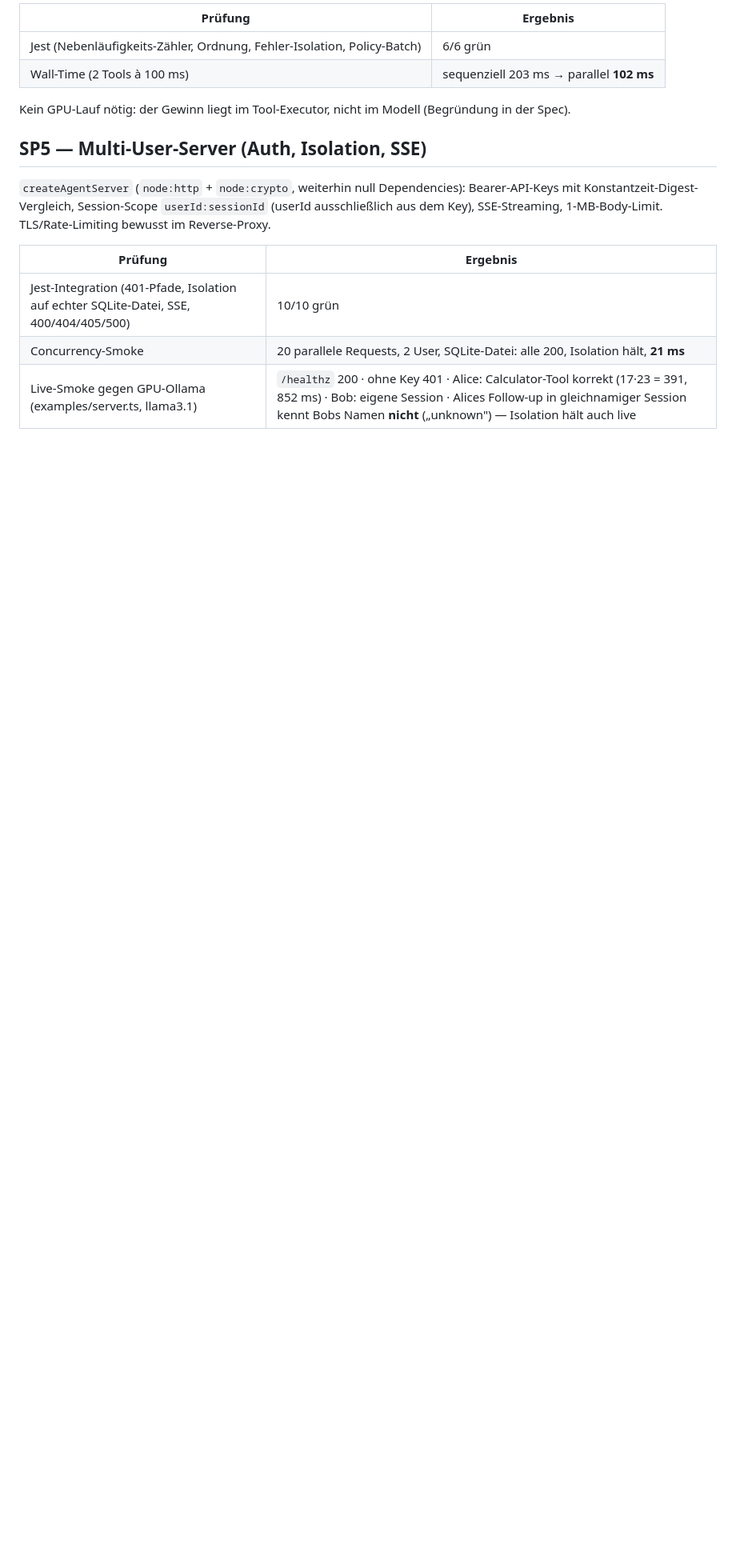
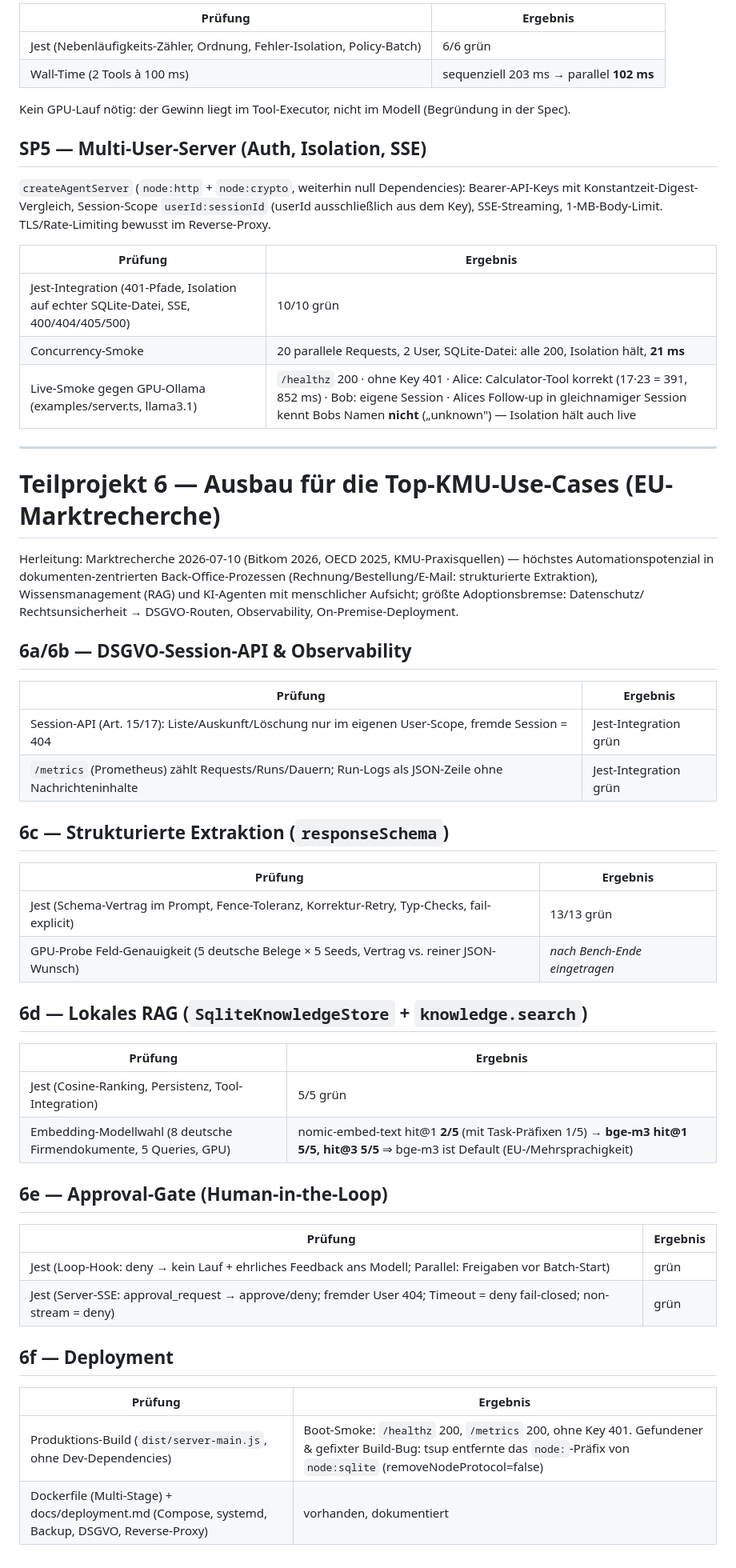
Before and after one commit to mick-gsk/minimal-harness, a Markdown page: docs/mittelstand-validierung.md, the part around the change. Shown at 80% size. GitHub-like rendering; blank space fills up the shorter version.

```diff
--- a/docs/mittelstand-validierung.md
+++ b/docs/mittelstand-validierung.md
@@ -69,3 +69,48 @@ Bearer-API-Keys mit Konstantzeit-Digest-Vergleich, Session-Scope
 | Jest-Integration (401-Pfade, Isolation auf echter SQLite-Datei, SSE, 400/404/405/500) | 10/10 grün |
 | Concurrency-Smoke | 20 parallele Requests, 2 User, SQLite-Datei: alle 200, Isolation hält, **21 ms** |
 | Live-Smoke gegen GPU-Ollama (examples/server.ts, llama3.1) | `/healthz` 200 · ohne Key 401 · Alice: Calculator-Tool korrekt (17·23 = 391, 852 ms) · Bob: eigene Session · Alices Follow-up in gleichnamiger Session kennt Bobs Namen **nicht** („unknown") — Isolation hält auch live |
+
+---
+
+# Teilprojekt 6 — Ausbau für die Top-KMU-Use-Cases (EU-Marktrecherche)
+
+Herleitung: Marktrecherche 2026-07-10 (Bitkom 2026, OECD 2025, KMU-Praxisquellen)
+— höchstes Automationspotenzial in dokumenten-zentrierten Back-Office-Prozessen
+(Rechnung/Bestellung/E-Mail: strukturierte Extraktion), Wissensmanagement (RAG)
+und KI-Agenten mit menschlicher Aufsicht; größte Adoptionsbremse: Datenschutz/
+Rechtsunsicherheit → DSGVO-Routen, Observability, On-Premise-Deployment.
+
+## 6a/6b — DSGVO-Session-API & Observability
+
+| Prüfung | Ergebnis |
+|---|---|
+| Session-API (Art. 15/17): Liste/Auskunft/Löschung nur im eigenen User-Scope, fremde Session = 404 | Jest-Integration grün |
+| `/metrics` (Prometheus) zählt Requests/Runs/Dauern; Run-Logs als JSON-Zeile ohne Nachrichteninhalte | Jest-Integration grün |
+
+## 6c — Strukturierte Extraktion (`responseSchema`)
+
+| Prüfung | Ergebnis |
+|---|---|
+| Jest (Schema-Vertrag im Prompt, Fence-Toleranz, Korrektur-Retry, Typ-Checks, fail-explicit) | 13/13 grün |
+| GPU-Probe Feld-Genauigkeit (5 deutsche Belege × 5 Seeds, Vertrag vs. reiner JSON-Wunsch) | _nach Bench-Ende eingetragen_ |
+
+## 6d — Lokales RAG (`SqliteKnowledgeStore` + `knowledge.search`)
+
+| Prüfung | Ergebnis |
+|---|---|
+| Jest (Cosine-Ranking, Persistenz, Tool-Integration) | 5/5 grün |
+| Embedding-Modellwahl (8 deutsche Firmendokumente, 5 Queries, GPU) | nomic-embed-text hit@1 **2/5** (mit Task-Präfixen 1/5) → **bge-m3 hit@1 5/5, hit@3 5/5** ⇒ bge-m3 ist Default (EU-/Mehrsprachigkeit) |
+
+## 6e — Approval-Gate (Human-in-the-Loop)
+
+| Prüfung | Ergebnis |
+|---|---|
+| Jest (Loop-Hook: deny → kein Lauf + ehrliches Feedback ans Modell; Parallel: Freigaben vor Batch-Start) | grün |
+| Jest (Server-SSE: approval_request → approve/deny; fremder User 404; Timeout = deny fail-closed; non-stream = deny) | grün |
+
+## 6f — Deployment
+
+| Prüfung | Ergebnis |
+|---|---|
+| Produktions-Build (`dist/server-main.js`, ohne Dev-Dependencies) | Boot-Smoke: `/healthz` 200, `/metrics` 200, ohne Key 401. Gefundener & gefixter Build-Bug: tsup entfernte das `node:`-Präfix von `node:sqlite` (removeNodeProtocol=false) |
+| Dockerfile (Multi-Stage) + docs/deployment.md (Compose, systemd, Backup, DSGVO, Reverse-Proxy) | vorhanden, dokumentiert |
```
Also changed, not shown: README.md (+28 -6 lines).
